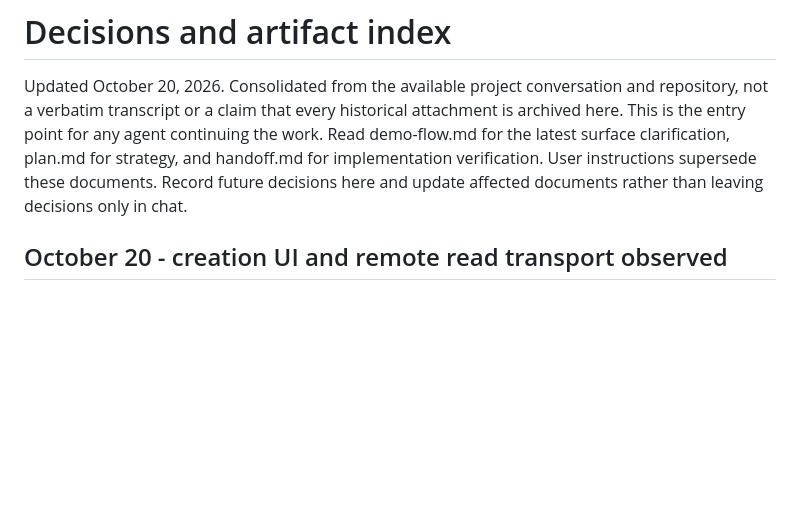
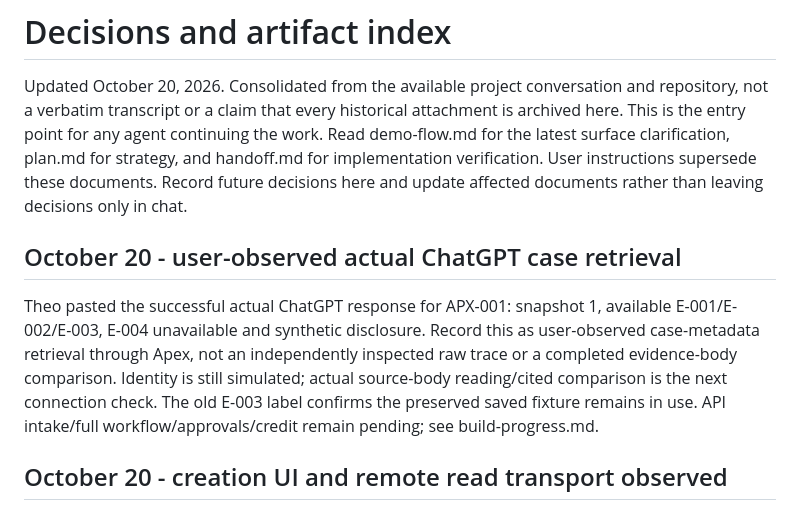
Before and after one commit to buildtheo/apex_demo, a Markdown page: docs/decisions-and-artifacts.md, the part around the change. Drawn GitHub-style; blank space fills up the shorter version.

```diff
--- a/docs/decisions-and-artifacts.md
+++ b/docs/decisions-and-artifacts.md
@@ -1,6 +1,10 @@
 # Decisions and artifact index
 
 Updated October 20, 2026. Consolidated from the available project conversation and repository, not a verbatim transcript or a claim that every historical attachment is archived here. This is the entry point for any agent continuing the work. Read demo-flow.md for the latest surface clarification, plan.md for strategy, and handoff.md for implementation verification. User instructions supersede these documents. Record future decisions here and update affected documents rather than leaving decisions only in chat.
+
+## October 20 - user-observed actual ChatGPT case retrieval
+
+Theo pasted the successful actual ChatGPT response for APX-001: snapshot 1, available E-001/E-002/E-003, E-004 unavailable and synthetic disclosure. Record this as user-observed case-metadata retrieval through Apex, not an independently inspected raw trace or a completed evidence-body comparison. Identity is still simulated; actual source-body reading/cited comparison is the next connection check. The old E-003 label confirms the preserved saved fixture remains in use. API intake/full workflow/approvals/credit remain pending; see build-progress.md.
 
 ## October 20 - creation UI and remote read transport observed
 
```
Also changed, not shown: docs/START-HERE.md (+1 -1 lines), docs/build-progress.md (+6 -0 lines).
